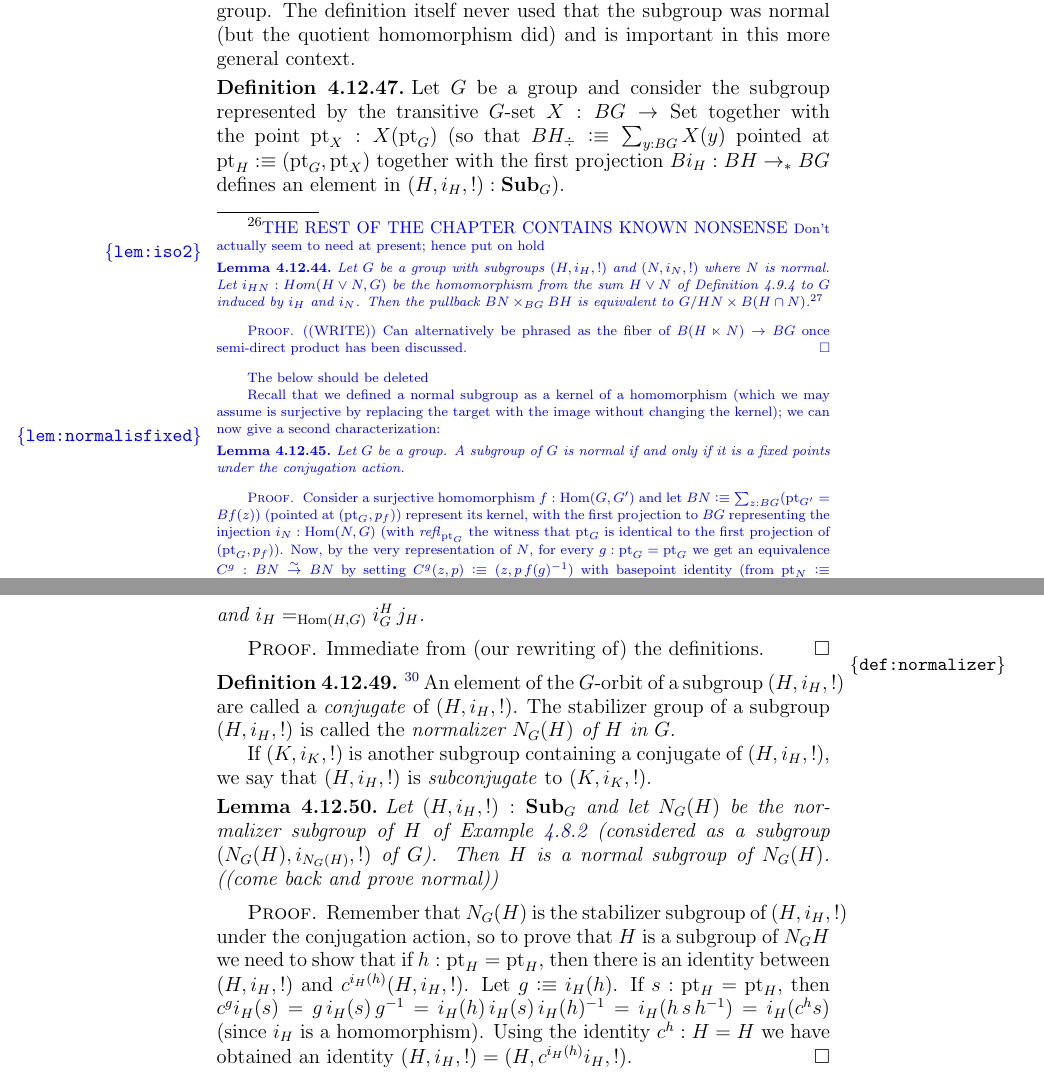
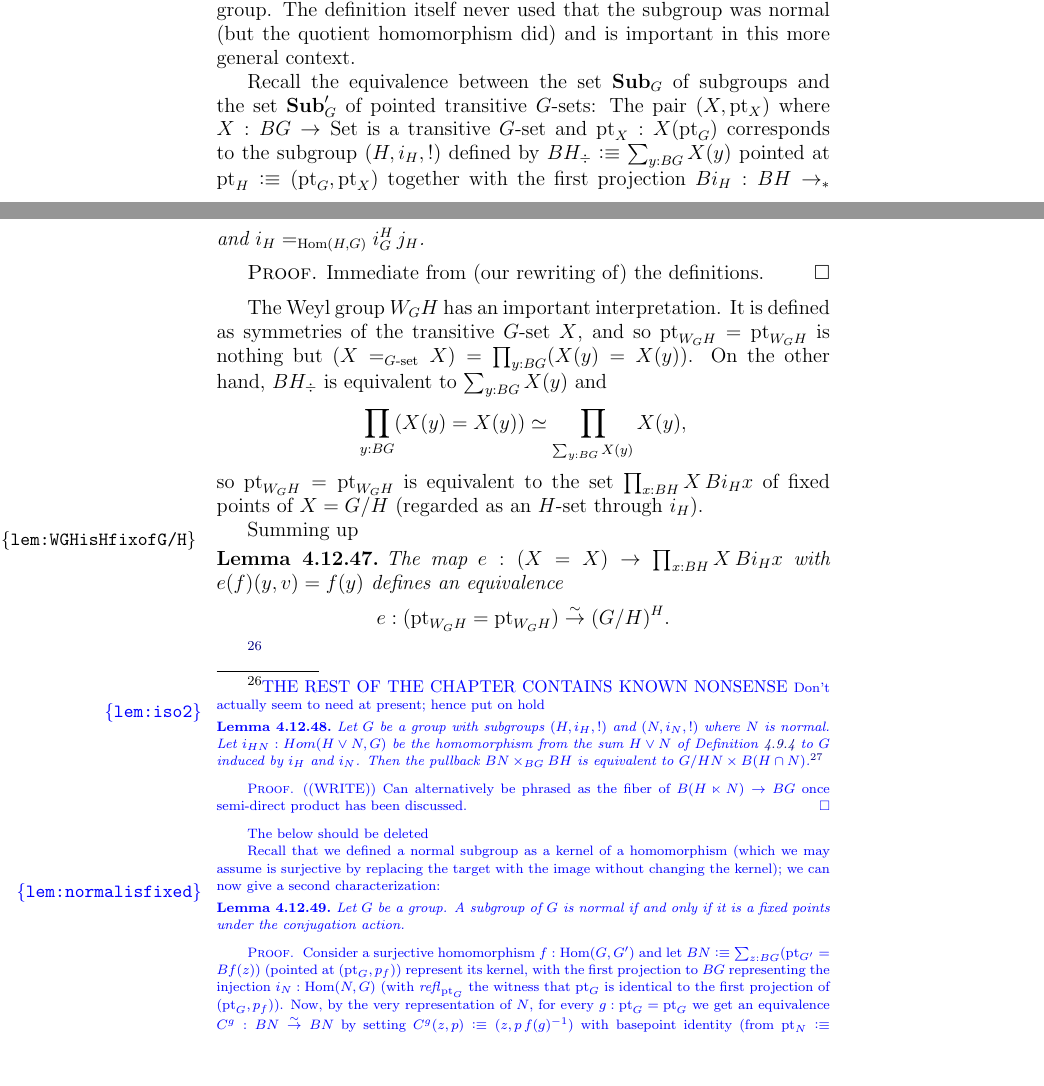
Before and after one commit to UniMath/SymmetryBook, a LaTeX thesis (book.tex, which reads group.tex): two parts of pages 127 and 129 of 187 before the commit and two parts of pages 126 and 128 of 187 after it, joined at a grey line, cut so that both start at the same text. Compiled offline with pdfLaTeX.

```diff
--- a/group.tex
+++ b/group.tex
@@ -2130,47 +2130,13 @@
 % \end{proof}
 % }
 
-\footnote{\color{blue}THE REST OF THE CHAPTER CONTAINS KNOWN NONSENSE \tiny Don't actually seem to need at present; hence put on hold
-\begin{lemma}
-  \label{lem:iso2}
-  Let $G$ be a group with subgroups $(H,i_H,!)$ and $(N,i_N,!)$ where $N$ is normal. Let $i_{HN}:Hom(H \vee N,G)$ be the homomorphism from the sum $H\vee N$ of \cref{def:sumofgroup} to $G$ induced by $i_H$ and $i_N$.  Then
-the pullback $BN\times_{BG}BH$
-is equivalent to $G/{HN}\times B(H\cap N)$.\footnote{display the equivalence}
-\end{lemma}
-\begin{proof}
-  ((WRITE)) Can alternatively be phrased as the fiber of $B(H\ltimes N)\to BG$ once semi-direct product has been discussed.
-\end{proof}
-
-The below should be deleted
-
-
-Recall that we defined a normal subgroup as a kernel of a homomorphism (which we may assume is surjective by replacing the target with the image without changing the kernel); we can now give a second characterization:
-\begin{lemma}
-  \label{lem:normalisfixed}
-  Let $G$ be a group.  A subgroup of $G$ is normal if and only if it is a fixed points under the conjugation action.
-\end{lemma}
-\begin{proof}
-  Consider a surjective homomorphism $f:\Hom(G,G')$ and let $BN\defequi\sum_{z:BG}(\pt_{G'}=Bf(z))$ (pointed at $(\pt_G,p_f)$) represent its kernel, with the first projection to $BG$ representing the injection $i_N:\Hom(N,G)$ (with $\refl{\pt_G}$ the witness that $\pt_G$ is identical to the first projection of $(\pt_G,p_f)$).   Now, by the very representation of $N$, for every $g:\pt_G=\pt_G$ we get an equivalence $C^g:BN\we BN$ by setting $C^g(z,p)\defequi(z,p\,f(g)^{-1})$ with basepoint identity (from $\pt_N\defequi(\pt_G,p_f)$ to $C^g\pt_G\defequi (\pt_G,p_ff(g)^{-1})$) given by $g^{-1}:\pt_G=\pt_G$ and the fact
-$$\xymatrix{\pt_Q\ar@{=}[rr]^{p_f}_\to\ar@{=}[d]_{\refl{\pt_Q}}&&f(\pt_G)\\
-\pt_Q\ar@{=}[r]^-{p_f}_-\to&f(\pt_G)&\,f(\pt_G).\ar@{=}[l]^\gets_{f(g)}\ar@{=}[u]^\uparrow_{f(g)}}
-$$
-Since $C^g$ followed by the first projection is exactly the first projection and also the base points match up (\ie $\refl{pt_G}\circ\mathrm{pr}_1(g^{-1},!)=_{\pt_G=\mathrm{pr}_1(\pt,p_f)}g^{-1}$) we get an identity $(N,Bi_N,\refl{\pt_G},!)=_{\typesubgroup_G}(N,Bi_N,g^{-1},!)$, showing that the normal subgroup is a fixed point.
-
-Conversely, let $(H,i,!)$ be any subgroup of $G$ and consider the pointed component $BW$ of the type of $G$-sets containing the cokernel $G/H$.  If $X$ is a $G$-torsor, then the orbit $X/H$ is a $G$-set in $BW$, \footnote{((explain how you transport the $G\times G$-action from $G$ or deloop))}
-providing us with a pointed map $f:BG\to BW$.
-By \cref{lem:aut-orbit} \footnote{((which has yet to be provided with a proof))} the identity type $G/H=G/H$ is
-
-
-% Let $(H,F,p,!):\typesubgroup_G$ be a fixed point, \ie for all $g:\pt_G=\pt_G$ there is an identity $C^g:H=H$ so that
-% $$\xymatrix{}
-% $$
-\end{proof}
-}%endcolor
-
 \sususe{The Weyl group}
 \label{sec:Weyl}
 
 In \cref{def:normalquotient} defined the quotient group of a normal subgroup.  The definition itself never used that the subgroup was normal (but the quotient homomorphism did) and is important in this more general context.
 
+Recall the equivalence between the set $\typesubgroup_G$ of subgroups and the set $\typesubgroup_G'$ of pointed transitive $G$-sets: The pair $(X,\pt_X)$ where $X:BG\to\Set$ is a transitive $G$-set and $\pt_X:X(\pt_G)$ corresponds to the subgroup $(H,i_H,!)$ defined by  $BH_\div\defequi\sum_{y:BG}X(y)$ pointed at $\pt_H\defequi (\pt_G,\pt_X)$ together with the first projection $Bi_H:BH\to_*BG$.  Conversely, if $(H,i_H,!):\typesubgroup_G$, then the corresponding transitive $G$-set is $G/H\defequi\coker i_H$ pointed at $|\pt_H,p_{i_H}|:\coker i_H(\pt_G)\defequi||\sum_{x:BH}\pt_G=BiH(x)||_0$.
+
+For the remainder of the section we'll consider a fixed group $G$ with subgroup given by $i_H:\Hom(H,G)$ and $(X,\pt_X,!)$ will be the associated pointed transitive $G$-set.
+
 \begin{definition}
-  Let $G$ be a group and consider the subgroup represented by the transitive $G$-set $X:BG\to\Set$ together with the point $\pt_X:X(\pt_G)$ (so that $BH_\div\defequi\sum_{y:BG}X(y)$ pointed at $\pt_H\defequi (\pt_G,\pt_X)$ together with the first projection $Bi_H:BH\to_*BG$ defines an element in $(H,i_H,!):\typesubgroup_G$).
@@ -2218,23 +2186,75 @@
   Immediate from (our rewriting of) the definitions.
 \end{proof}
 
-
-\begin{definition}
-  \label{def:normalizer}
-\footnote{TO BE MOVED TO or AFTER the chapter on symmetry (need Burnside -  a $G$-set splits into orbits - etc) has been covered.}
-An element of the $G$-orbit of a subgroup $(H,i_H,!)$ are called a \emph{conjugate} of $(H,i_H,!)$.   The stabilizer group of a subgroup $(H,i_H,!)$ is called the \emph{normalizer $N_G(H)$ of $H$ in $G$}.\index{normalizer}
-
-If $(K,i_K,!)$ is another subgroup containing a conjugate of $(H,i_H,!)$, we say that $(H,i_H,!)$ is \emph{subconjugate} to $(K,i_K,!)$.
-\end{definition}
-
-\begin{lemma}
-  Let $(H,i_H,!):\typesubgroup_G$ and let $N_G(H)$ be the normalizer subgroup of $H$ of \cref{ex:abstrandconj} (considered as a subgroup $(N_G(H),i_{N_G(H)},!)$ of $G$).  Then $H$ is a normal subgroup of $N_G(H)$.  ((come back and prove normal))
+The Weyl group $W_GH$ has an important interpretation.  It is defined as symmetries of the transitive $G$-set $X$, and so $\pt_{W_GH}=\pt_{W_GH}$ is nothing but $(X=_{G\text{-set}}X)=\prod_{y:BG}(X(y)=X(y))$.  On the other hand, $BH_\div$ is equivalent to $\sum_{y:BG}X(y)$ and
+$$\prod_{y:BG}(X(y)=X(y))\simeq \prod_{\sum_{y:BG}X(y)}X(y),$$ so $\pt_{W_GH}=\pt_{W_GH}$ is equivalent to the set $% (i_H^*X)^H\defequi
+\prod_{x:BH}X\, Bi_Hx$ of fixed points of $X=G/H$ (regarded as an $H$-set through $i_H$).
+
+Summing up
+\begin{lemma}
+  \label{lem:WGHisHfixofG/H}
+  The map  $e:(X=X)\to \prod_{x:BH}X\, Bi_Hx$ with $e(f)(y,v)=f(y)$ defines an equivalence
+$$e:(\pt_{W_GH}=\pt_{W_GH})\we (G/H)^H.$$
+\end{lemma}
+
+
+
+
+
+\footnote{\color{blue}THE REST OF THE CHAPTER CONTAINS KNOWN NONSENSE \tiny Don't actually seem to need at present; hence put on hold
+\begin{lemma}
+  \label{lem:iso2}
+  Let $G$ be a group with subgroups $(H,i_H,!)$ and $(N,i_N,!)$ where $N$ is normal. Let $i_{HN}:Hom(H \vee N,G)$ be the homomorphism from the sum $H\vee N$ of \cref{def:sumofgroup} to $G$ induced by $i_H$ and $i_N$.  Then
+the pullback $BN\times_{BG}BH$
+is equivalent to $G/{HN}\times B(H\cap N)$.\footnote{display the equivalence}
 \end{lemma}
 \begin{proof}
-  Remember that $N_G(H)$ is the stabilizer subgroup of $(H,i_H,!)$ under the conjugation action, so to prove that $H$ is a subgroup of $N_GH$ we need to show that if $h:\pt_H=\pt_H$, then there is an identity between $(H,i_H,!)$ and $c^{i_H(h)}(H,i_H,!)$.
-Let $g\defequi i_H(h)$.  If $s:\pt_H=\pt_H$, then $c^gi_H(s)=g\,i_H(s)\,g^{-1}=i_H(h)\,i_H(s)\,i_H(h)^{-1}=i_H(h\,s\,h^{-1})=i_H(c^hs)$ (since $i_H$ is a homomorphism).
-Using the identity $c^h:H=H$ we have obtained an identity $(H,i_H,!)=(H,c^{i_H(h)}i_H,!)$.
+  ((WRITE)) Can alternatively be phrased as the fiber of $B(H\ltimes N)\to BG$ once semi-direct product has been discussed.
 \end{proof}
+
+The below should be deleted
+
+
+Recall that we defined a normal subgroup as a kernel of a homomorphism (which we may assume is surjective by replacing the target with the image without changing the kernel); we can now give a second characterization:
+\begin{lemma}
+  \label{lem:normalisfixed}
+  Let $G$ be a group.  A subgroup of $G$ is normal if and only if it is a fixed points under the conjugation action.
+\end{lemma}
+\begin{proof}
+  Consider a surjective homomorphism $f:\Hom(G,G')$ and let $BN\defequi\sum_{z:BG}(\pt_{G'}=Bf(z))$ (pointed at $(\pt_G,p_f)$) represent its kernel, with the first projection to $BG$ representing the injection $i_N:\Hom(N,G)$ (with $\refl{\pt_G}$ the witness that $\pt_G$ is identical to the first projection of $(\pt_G,p_f)$).   Now, by the very representation of $N$, for every $g:\pt_G=\pt_G$ we get an equivalence $C^g:BN\we BN$ by setting $C^g(z,p)\defequi(z,p\,f(g)^{-1})$ with basepoint identity (from $\pt_N\defequi(\pt_G,p_f)$ to $C^g\pt_G\defequi (\pt_G,p_ff(g)^{-1})$) given by $g^{-1}:\pt_G=\pt_G$ and the fact
+$$\xymatrix{\pt_Q\ar@{=}[rr]^{p_f}_\to\ar@{=}[d]_{\refl{\pt_Q}}&&f(\pt_G)\\
+\pt_Q\ar@{=}[r]^-{p_f}_-\to&f(\pt_G)&\,f(\pt_G).\ar@{=}[l]^\gets_{f(g)}\ar@{=}[u]^\uparrow_{f(g)}}
+$$
+Since $C^g$ followed by the first projection is exactly the first projection and also the base points match up (\ie $\refl{pt_G}\circ\mathrm{pr}_1(g^{-1},!)=_{\pt_G=\mathrm{pr}_1(\pt,p_f)}g^{-1}$) we get an identity $(N,Bi_N,\refl{\pt_G},!)=_{\typesubgroup_G}(N,Bi_N,g^{-1},!)$, showing that the normal subgroup is a fixed point.
+
+Conversely, let $(H,i,!)$ be any subgroup of $G$ and consider the pointed component $BW$ of the type of $G$-sets containing the cokernel $G/H$.  If $X$ is a $G$-torsor, then the orbit $X/H$ is a $G$-set in $BW$, \footnote{((explain how you transport the $G\times G$-action from $G$ or deloop))}
+providing us with a pointed map $f:BG\to BW$.
+By \cref{lem:aut-orbit} \footnote{((which has yet to be provided with a proof))} the identity type $G/H=G/H$ is
+
+
+% Let $(H,F,p,!):\typesubgroup_G$ be a fixed point, \ie for all $g:\pt_G=\pt_G$ there is an identity $C^g:H=H$ so that
+% $$\xymatrix{}
+% $$
+\end{proof}
+}%endcolor
+
+
+% \begin{definition}
+%   \label{def:normalizer}
+% \footnote{TO BE MOVED TO or AFTER the chapter on symmetry (need Burnside -  a $G$-set splits into orbits - etc) has been covered.}
+% An element of the $G$-orbit of a subgroup $(H,i_H,!)$ are called a \emph{conjugate} of $(H,i_H,!)$.   The stabilizer group of a subgroup $(H,i_H,!)$ is called the \emph{normalizer $N_G(H)$ of $H$ in $G$}.\index{normalizer}
+
+% If $(K,i_K,!)$ is another subgroup containing a conjugate of $(H,i_H,!)$, we say that $(H,i_H,!)$ is \emph{subconjugate} to $(K,i_K,!)$.
+% \end{definition}
+
+% \begin{lemma}
+%   Let $(H,i_H,!):\typesubgroup_G$ and let $N_G(H)$ be the normalizer subgroup of $H$ of \cref{ex:abstrandconj} (considered as a subgroup $(N_G(H),i_{N_G(H)},!)$ of $G$).  Then $H$ is a normal subgroup of $N_G(H)$.  ((come back and prove normal))
+% \end{lemma}
+% \begin{proof}
+%   Remember that $N_G(H)$ is the stabilizer subgroup of $(H,i_H,!)$ under the conjugation action, so to prove that $H$ is a subgroup of $N_GH$ we need to show that if $h:\pt_H=\pt_H$, then there is an identity between $(H,i_H,!)$ and $c^{i_H(h)}(H,i_H,!)$.
+% Let $g\defequi i_H(h)$.  If $s:\pt_H=\pt_H$, then $c^gi_H(s)=g\,i_H(s)\,g^{-1}=i_H(h)\,i_H(s)\,i_H(h)^{-1}=i_H(h\,s\,h^{-1})=i_H(c^hs)$ (since $i_H$ is a homomorphism).
+% Using the identity $c^h:H=H$ we have obtained an identity $(H,i_H,!)=(H,c^{i_H(h)}i_H,!)$.
+% \end{proof}
 
 \section{Historical remarks}
 \label{sec:grouphistory}
```
Also changed, not shown: fingp.tex (+17 -4 lines), group.tex (8 more changed lines).
